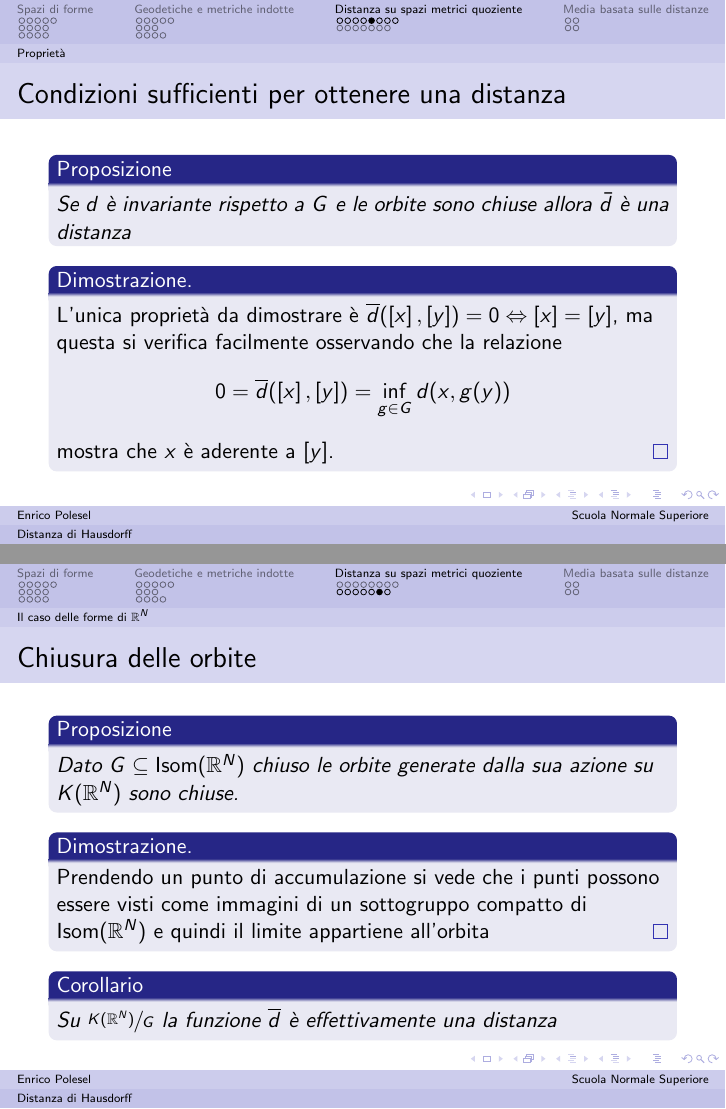
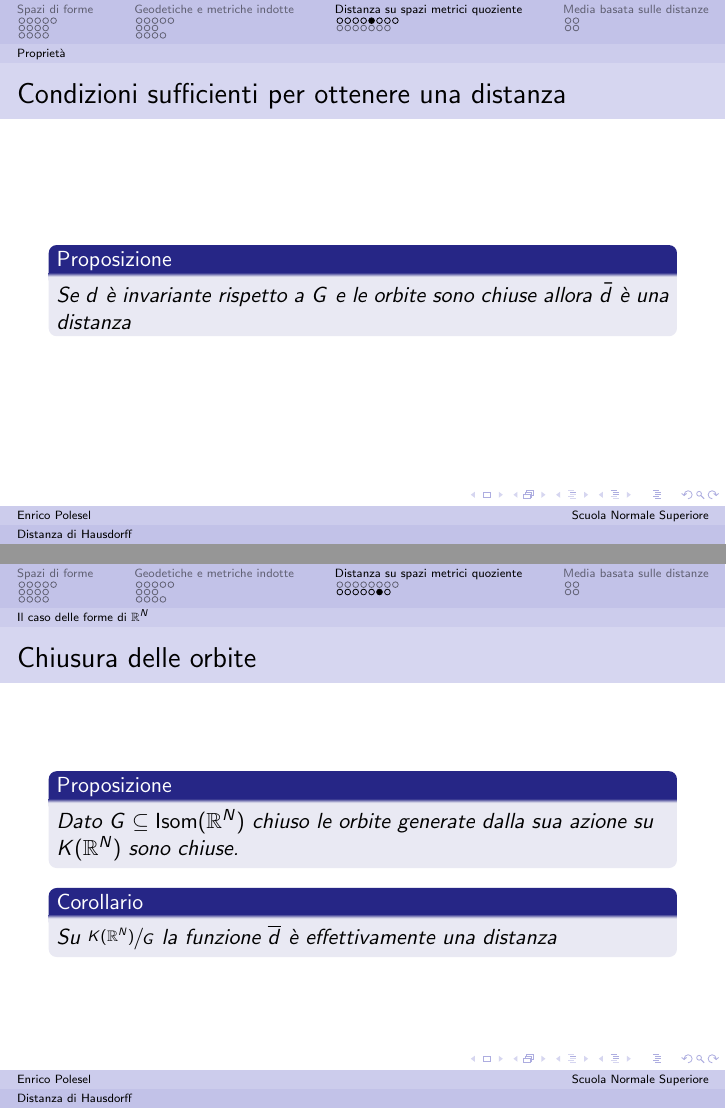
Before and after one commit to epol/colloquio3, LaTeX slides (slide.tex): pages 32 and 41 of 46, joined at a grey line. Compiled offline with pdfLaTeX.

Commit message:
Riduzioni alle slide

```diff
--- a/slide.tex
+++ b/slide.tex
@@ -532,13 +532,13 @@ In seguito dimostreremo che $d_H$ è effettivamente una distanza
     Se $d$ è invariante rispetto a $G$ e le orbite sono chiuse allora
     $\bar d$ è una distanza
   \end{mypro}
-  \begin{proof}
-    L'unica proprietà da dimostrare è $\obar d(\bra{x},
-    \bra{y}) = 0 \Leftrightarrow \bra{x} = \bra{y}$, ma questa si
-    verifica facilmente osservando che la relazione
-    \[ 0 = \obar d(\bra{x},\bra{y}) = \inf _{g \in G} d(x,g(y)) \]
-    mostra che $x$ è aderente a $\bra{y}$.
-  \end{proof}
+  % \begin{proof}
+  %   L'unica proprietà da dimostrare è $\obar d(\bra{x},
+  %   \bra{y}) = 0 \Leftrightarrow \bra{x} = \bra{y}$, ma questa si
+  %   verifica facilmente osservando che la relazione
+  %   \[ 0 = \obar d(\bra{x},\bra{y}) = \inf _{g \in G} d(x,g(y)) \]
+  %   mostra che $x$ è aderente a $\bra{y}$.
+  % \end{proof}
 \end{frame}
 
 \begin{frame}{Topologia quoziente}
@@ -640,11 +640,11 @@ In seguito dimostreremo che $d_H$ è effettivamente una distanza
     Dato $G \subseteq \isom(\mathbb{R}^N)$ chiuso le orbite generate
     dalla sua azione su $K(\mathbb{R}^N)$ sono chiuse.
   \end{mypro}
-  \begin{proof}
-    Prendendo un punto di accumulazione si vede che i punti possono
-    essere visti come immagini di un sottogruppo compatto di $\isom
-    (\mathbb{R}^N)$ e quindi il limite appartiene all'orbita
-  \end{proof}
+  % \begin{proof}
+  %   Prendendo un punto di accumulazione si vede che i punti possono
+  %   essere visti come immagini di un sottogruppo compatto di $\isom
+  %   (\mathbb{R}^N)$ e quindi il limite appartiene all'orbita
+  % \end{proof}
   \begin{mycor}
     Su $\sfrac{K(\mathbb{R}^N)}{G}$ la funzione $\obar d$ è
     effettivamente una distanza
```
Also changed, not shown: slide.tex (20 more changed lines).
